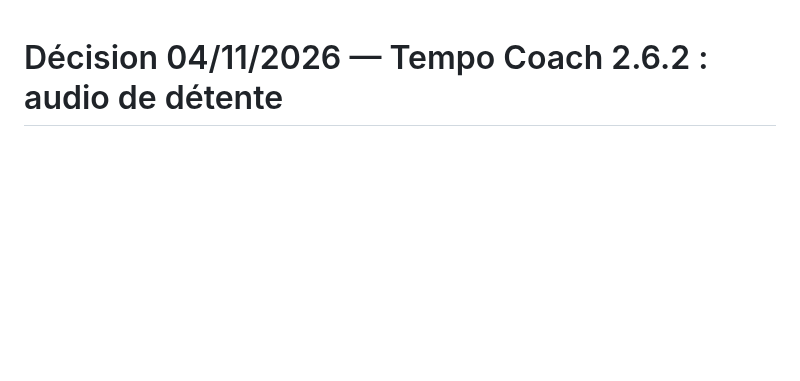
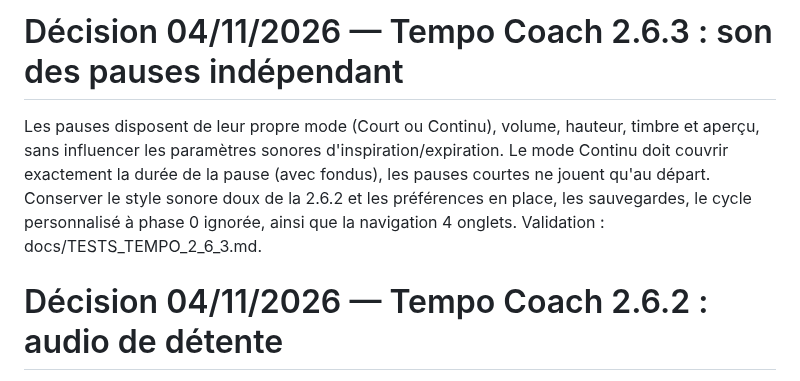
Before and after one commit to SimonDORNIER/Tempo, a Markdown page: AGENTS.md, the part around the change. Rendered like a GitHub page; blank space fills up the shorter version.

Commit message:
docs: preserve independently configured pause tones

```diff
--- a/AGENTS.md
+++ b/AGENTS.md
@@ -1,3 +1,7 @@
+# Décision 04/11/2026 — Tempo Coach 2.6.3 : son des pauses indépendant
+
+Les pauses disposent de leur propre mode (Court ou Continu), volume, hauteur, timbre et aperçu, sans influencer les paramètres sonores d'inspiration/expiration. Le mode Continu doit couvrir exactement la durée de la pause (avec fondus), les pauses courtes ne jouent qu'au départ. Conserver le style sonore doux de la 2.6.2 et les préférences en place, les sauvegardes, le cycle personnalisé à phase 0 ignorée, ainsi que la navigation 4 onglets. Validation : docs/TESTS_TEMPO_2_6_3.md.
+
 # Décision 04/11/2026 — Tempo Coach 2.6.2 : audio de détente
 
 Priorité sonore : les courtes indications des phases respiratoires doivent évoquer des carillons doux (900 ms, longues enveloppes de fade), pas des bips de minuterie. Les sons continus doivent rester feutrés, plus discrets et progressifs, sans saturation ni brusque transition ; les deux pauses sont signalées par de petites clochettes grave. Préserver le volume et les réglages existants de l’utilisateur, les préférences des sessions personnalisées, le 4-temps à 0 possible, la sauvegarde et l'APK signé. Tester sur Pixel 7a et documenter dans docs/TESTS_TEMPO_2_6_2.md.
```
